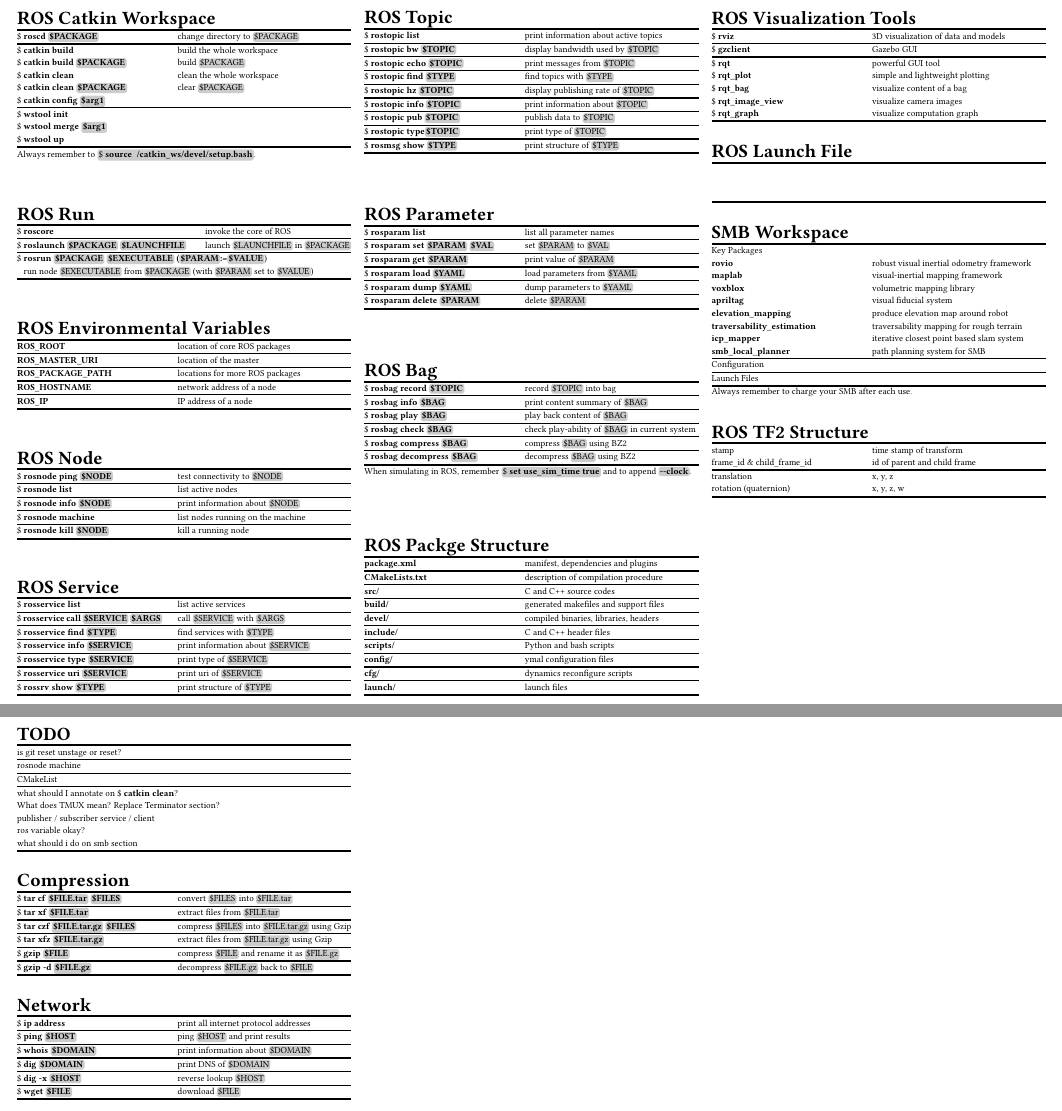
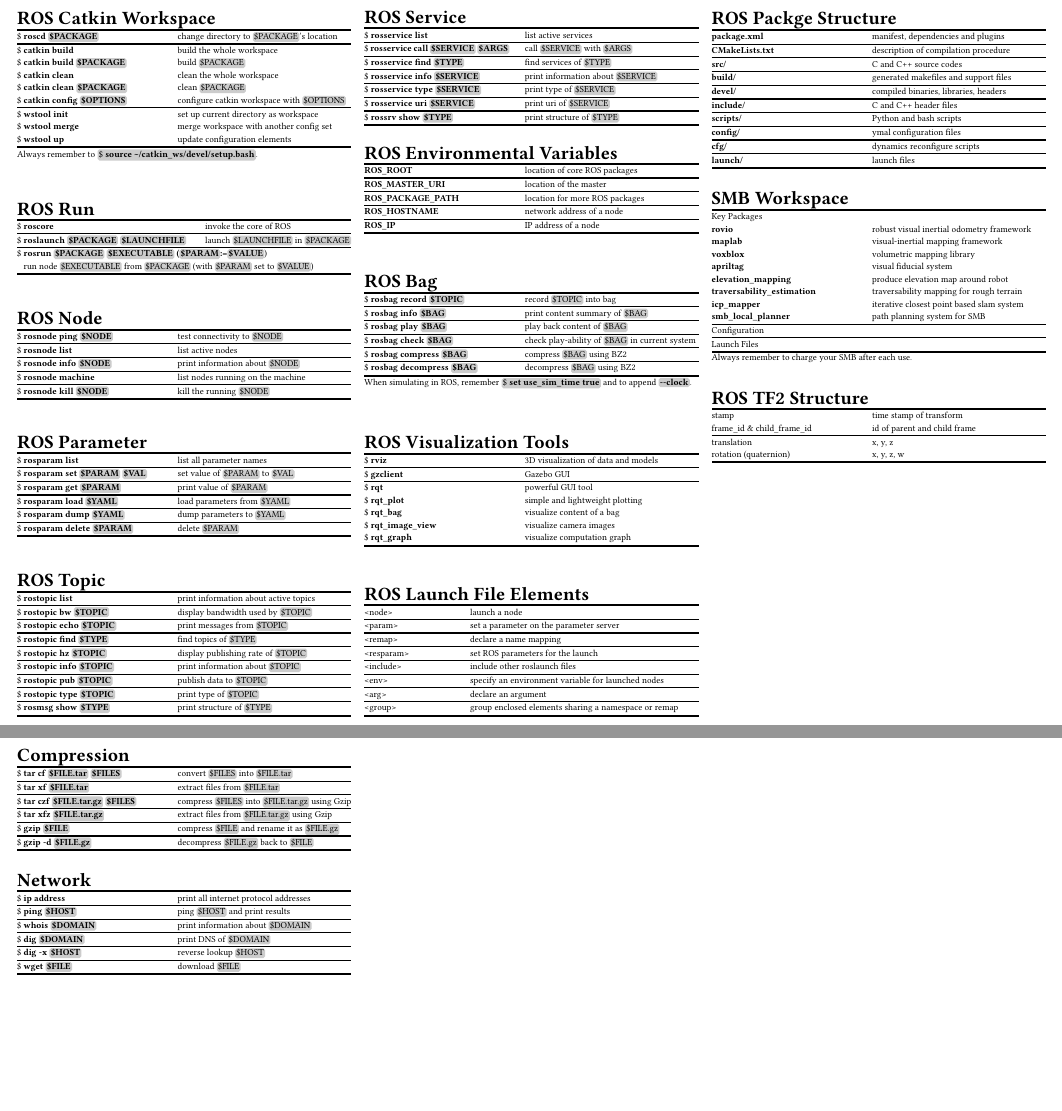
Before and after one commit to YizeWang/Linux-ROS-Cheat-Sheet, a LaTeX document (cheatsheet.tex): two parts of pages 2 and 3 of 3, joined at a grey line, cut so that both start at the same text, the shorter picture padded with empty space. Compiled offline with pdfLaTeX.

Commit message:
massive modification and correction on layout and contents

```diff
--- a/cheatsheet.tex
+++ b/cheatsheet.tex
@@ -18,6 +18,7 @@
 \newcommand{\cmt}[1]{\# #1}
 \newcommand{\code}[1]{\textbf{#1}}
 \newcommand{\cmd}[1]{\$ \textbf{#1}}
+\newcommand{\tag}[1]{<#1>}
 \newcommand{\hlx}{\\ \midrule[0.3ex]}
 \newcommand{\mytoprule}{\toprule[0.5ex]}
 \newcommand{\mybottomrule}{\bottomrule[0.5ex]}
@@ -42,6 +43,7 @@
 \newcolumntype{T}{>{\columncolor{white}}m{2em}}
 \newcolumntype{L}{>{\columncolor{white}[0pt][\tabcolsep]}X}
 \newcolumntype{R}{>{\columncolor{white}[\tabcolsep][0pt]}m{19em}}
+\newcolumntype{B}{>{\columncolor{white}[\tabcolsep][0pt]}m{25em}}
 \newcolumntype{S}{>{\columncolor{white}[\tabcolsep][0pt]}m{16em}}
 
 \begin{document}
@@ -251,20 +259,22 @@
+\columnbreak
+\vspace{0pt}
 
 % ---------- ROS Catkin Workspace ---------- %
 \begin{tabularx}{\linewidth}[ht]{@{}LR@{}}
 	\multicolumn{2}{@{}l@{}}{\headbf{ROS Catkin Workspace}} \\
 	\mytoprule
-	\cmd{roscd \vb{PACKAGE}}						& change directory to \vb{PACKAGE} \hlx
-	\cmd{catkin build}								& build the whole workspace \\
-	\cmd{catkin build \vb{PACKAGE}}					& build \vb{PACKAGE} \\
-	\cmd{catkin clean}								& clean the whole workspace \\
-	\cmd{catkin clean \vb{PACKAGE}}					& clear \vb{PACKAGE} \\
-	\cmd{catkin config \vb{arg1}}					& \hlx
-	\cmd{wstool init}								& \\
-	\cmd{wstool merge \vb{arg1}}					& \\
-	\cmd{wstool up}									& \\
+	\cmd{roscd \vb{PACKAGE}}			& change directory to \vb{PACKAGE}'s location \hlx
+	\cmd{catkin build}					& build the whole workspace \\
+	\cmd{catkin build \vb{PACKAGE}}		& build \vb{PACKAGE} \\
+	\cmd{catkin clean}					& clean the whole workspace \\
+	\cmd{catkin clean \vb{PACKAGE}}		& clean \vb{PACKAGE} \\
+	\cmd{catkin config \vb{OPTIONS}}	& configure catkin workspace with \vb{OPTIONS} \hlx
+	\cmd{wstool init}					& set up current directory as workspace \\
+	\cmd{wstool merge}					& merge workspace with another config set \\
+	\cmd{wstool up}						& update configuration elements \\
 	\mybottomrule
 \end{tabularx}
-Always remember to \cb{\cmd{source ~/catkin\_ws/devel/setup.bash}}.
+Always remember to \cb{\cmd{source \textasciitilde/catkin\_ws/devel/setup.bash}}.
 \spacebtwtables
 
 % ---------- ROS Run ---------- %
@@ -283,19 +293,6 @@
 \end{tabularx}
 \spacebtwtables
 
-% ---------- ROS Environmental Variables ---------- %
-\begin{tabularx}{\linewidth}[ht]{@{}LR@{}}
-	\multicolumn{2}{@{}l@{}}{\headbf{ROS Environmental Variables}} \\
-	\mytoprule
-	\code{ROS\_ROOT}			& location of core ROS packages \hlx
-	\code{ROS\_MASTER\_URI}		& location of the master \hlx
-	\code{ROS\_PACKAGE\_PATH}	& locations for more ROS packages \hlx
-	\code{ROS\_HOSTNAME}		& network address of a node \hlx
-	\code{ROS\_IP}				& IP address of a node \\
-	\mybottomrule
-\end{tabularx}
-\spacebtwtables
-
 % ---------- ROS Node ---------- %
 \begin{tabularx}{\linewidth}[ht]{@{}LR@{}}
 	\multicolumn{2}{@{}l@{}}{\headbf{ROS Node}} \\
@@ -304,22 +301,21 @@
 	\cmd{rosnode list}					& list active nodes \hlx
 	\cmd{rosnode info \vb{NODE}}		& print information about \vb{NODE} \hlx
 	\cmd{rosnode machine}				& list nodes running on the machine \hlx
-	\cmd{rosnode kill \vb{NODE}}		& kill a running node \\
+	\cmd{rosnode kill \vb{NODE}}		& kill the running \vb{NODE} \\
 	\mybottomrule
 \end{tabularx}
 \spacebtwtables
 
-% ---------- ROS Service ---------- %
+% ---------- ROS Parameter ---------- %
 \begin{tabularx}{\linewidth}[ht]{@{}LR@{}}
-	\multicolumn{2}{@{}l@{}}{\headbf{ROS Service}} \\
+	\multicolumn{2}{@{}l@{}}{\headbf{ROS Parameter}} \\
 	\mytoprule
-	\cmd{rosservice list}							& list active services \hlx
-	\cmd{rosservice call \vb{SERVICE} \vb{ARGS}}	& call \vb{SERVICE} with \vb{ARGS} \hlx
-	\cmd{rosservice find \vb{TYPE}}					& find services with \vb{TYPE} \hlx
-	\cmd{rosservice info \vb{SERVICE}}				& print information about \vb{SERVICE} \hlx
-	\cmd{rosservice type \vb{SERVICE}}				& print type of \vb{SERVICE} \hlx
-	\cmd{rosservice uri \vb{SERVICE}}				& print uri of \vb{SERVICE} \hlx
-	\cmd{rossrv show \vb{TYPE}}						& print structure of \vb{TYPE} \\
+	\cmd{rosparam list}						& list all parameter names \hlx
+	\cmd{rosparam set \vb{PARAM} \vb{VAL}}	& set value of \vb{PARAM} to \vb{VAL} \hlx
+	\cmd{rosparam get \vb{PARAM}}			& print value of \vb{PARAM} \hlx
+	\cmd{rosparam load \vb{YAML}}			& load parameters from \vb{YAML} \hlx
+	\cmd{rosparam dump \vb{YAML}}			& dump parameters to \vb{YAML} \hlx
+	\cmd{rosparam delete \vb{PARAM}}		& delete \vb{PARAM} \\
 	\mybottomrule
 \end{tabularx}
 \spacebtwtables
@@ -331,26 +327,42 @@
 	\cmd{rostopic list}					& print information about active topics \hlx
 	\cmd{rostopic bw \vb{TOPIC}}		& display bandwidth used by \vb{TOPIC} \hlx
 	\cmd{rostopic echo \vb{TOPIC}}		& print messages from \vb{TOPIC}\hlx
-	\cmd{rostopic find \vb{TYPE}}		& find topics with \vb{TYPE} \hlx
+	\cmd{rostopic find \vb{TYPE}}		& find topics of \vb{TYPE} \hlx
 	\cmd{rostopic hz \vb{TOPIC}}		& display publishing rate of \vb{TOPIC} \hlx
 	\cmd{rostopic info \vb{TOPIC}}		& print information about \vb{TOPIC} \hlx
 	\cmd{rostopic pub \vb{TOPIC}}		& publish data to \vb{TOPIC} \hlx
-	\cmd{rostopic type\vb{TOPIC}}		& print type of \vb{TOPIC} \hlx
+	\cmd{rostopic type \vb{TOPIC}}		& print type of \vb{TOPIC} \hlx
 	\cmd{rosmsg show \vb{TYPE}}			& print structure of \vb{TYPE} \\
 	\mybottomrule
 \end{tabularx}
-\spacebtwtables
 
-% ---------- ROS Parameter ---------- %
+\vspace{0pt}
+\columnbreak
+\vspace{0pt}
+
+% ---------- ROS Service ---------- %
 \begin{tabularx}{\linewidth}[ht]{@{}LR@{}}
-	\multicolumn{2}{@{}l@{}}{\headbf{ROS Parameter}} \\
+	\multicolumn{2}{@{}l@{}}{\headbf{ROS Service}} \\
 	\mytoprule
-	\cmd{rosparam list}						& list all parameter names \hlx
-	\cmd{rosparam set \vb{PARAM} \vb{VAL}}	& set \vb{PARAM} to \vb{VAL} \hlx
-	\cmd{rosparam get \vb{PARAM}}			& print value of \vb{PARAM} \hlx
-	\cmd{rosparam load \vb{YAML}}			& load parameters from \vb{YAML} \hlx
-	\cmd{rosparam dump \vb{YAML}}			& dump parameters to \vb{YAML} \hlx
-	\cmd{rosparam delete \vb{PARAM}}		& delete \vb{PARAM} \\
+	\cmd{rosservice list}							& list active services \hlx
+	\cmd{rosservice call \vb{SERVICE} \vb{ARGS}}	& call \vb{SERVICE} with \vb{ARGS} \hlx
+	\cmd{rosservice find \vb{TYPE}}					& find services of \vb{TYPE} \hlx
+	\cmd{rosservice info \vb{SERVICE}}				& print information about \vb{SERVICE} \hlx
+	\cmd{rosservice type \vb{SERVICE}}				& print type of \vb{SERVICE} \hlx
+	\cmd{rosservice uri \vb{SERVICE}}				& print uri of \vb{SERVICE} \hlx
+	\cmd{rossrv show \vb{TYPE}}						& print structure of \vb{TYPE} \\
+	\mybottomrule
+\end{tabularx}
+
+% ---------- ROS Environmental Variables ---------- %
+\begin{tabularx}{\linewidth}[ht]{@{}LR@{}}
+	\multicolumn{2}{@{}l@{}}{\headbf{ROS Environmental Variables}} \\
+	\mytoprule
+	\code{ROS\_ROOT}			& location of core ROS packages \hlx
+	\code{ROS\_MASTER\_URI}		& location of the master \hlx
+	\code{ROS\_PACKAGE\_PATH}	& location for more ROS packages \hlx
+	\code{ROS\_HOSTNAME}		& network address of a node \hlx
+	\code{ROS\_IP}				& IP address of a node \\
 	\mybottomrule
 \end{tabularx}
 \spacebtwtables
@@ -370,24 +382,6 @@
 When simulating in ROS, remember \cb{\cmd{set use\_sim\_time true}} and to append \cb{\code{{-}{-}clock}}.
 \spacebtwtables
 
-% ---------- ROS Packge Structure ---------- %
-\begin{tabularx}{\linewidth}[ht]{@{}LR@{}}
-	\multicolumn{2}{@{}l@{}}{\headbf{ROS Packge Structure}} \\
-	\mytoprule
-	\code{package.xml}		& manifest, dependencies and plugins \hlx
-	\code{CMakeLists.txt}	& description of compilation procedure \hlx
-	\code{src/}				& C and C++ source codes \hlx
-	\code{build/}			& generated makefiles and support files \hlx
-	\code{devel/}			& compiled binaries, libraries, headers \hlx
-	\code{include/}			& C and C++ header files \hlx
-	\code{scripts/}			& Python and bash scripts \hlx
-	\code{config/}			& ymal configuration files \hlx
-	\code{cfg/}				& dynamics reconfigure scripts \hlx
-	\code{launch/}			& launch files \\
-	\mybottomrule
-\end{tabularx}
-\spacebtwtables
-
 % ---------- ROS Visualization Tools ---------- %
 \begin{tabularx}{\linewidth}[ht]{@{}LR@{}}
 	\multicolumn{2}{@{}l@{}}{\headbf{ROS Visualization Tools}} \\
@@ -403,13 +397,39 @@
 \end{tabularx}
 \spacebtwtables
 
-% ---------- ROS Launch File ---------- %
+% ---------- ROS Launch File Elements ---------- %
+\begin{tabularx}{\linewidth}[ht]{@{}LB@{}}
+	\multicolumn{2}{@{}l@{}}{\headbf{ROS Launch File Elements}} \\
+	\mytoprule
+	\tag{node}& launch a node \hlx
+	\tag{param}& set a parameter on the parameter server \hlx
+	\tag{remap}& declare a name mapping \hlx
+	\tag{resparam}& set ROS parameters for the launch \hlx
+	\tag{include}& include other roslaunch files \hlx
+	\tag{env}& specify an environment variable for launched nodes \hlx
+	\tag{arg}& declare an argument \hlx
+	\tag{group}& group enclosed elements sharing a namespace or remap \\
+	\mybottomrule
+\end{tabularx}
+
+\vspace{0pt}
+\columnbreak
+\vspace{0pt}
+
+% ---------- ROS Packge Structure ---------- %
 \begin{tabularx}{\linewidth}[ht]{@{}LR@{}}
-	\multicolumn{2}{@{}l@{}}{\headbf{ROS Launch File}} \\
+	\multicolumn{2}{@{}l@{}}{\headbf{ROS Packge Structure}} \\
 	\mytoprule
-	& \\
-	& \\
-	& \\
+	\code{package.xml}		& manifest, dependencies and plugins \hlx
+	\code{CMakeLists.txt}	& description of compilation procedure \hlx
+	\code{src/}				& C and C++ source codes \hlx
+	\code{build/}			& generated makefiles and support files \hlx
+	\code{devel/}			& compiled binaries, libraries, headers \hlx
+	\code{include/}			& C and C++ header files \hlx
+	\code{scripts/}			& Python and bash scripts \hlx
+	\code{config/}			& ymal configuration files \hlx
+	\code{cfg/}				& dynamics reconfigure scripts \hlx
+	\code{launch/}			& launch files \\
 	\mybottomrule
 \end{tabularx}
 \spacebtwtables
@@ -446,23 +466,8 @@
 \end{tabularx}
 \spacebtwtables
 
+\vfill\null
 \newpage
-
-% ---------- TODO ---------- %
-\begin{tabularx}{\linewidth}[ht]{@{}L@{}}
-	\multicolumn{1}{@{}l@{}}{\headbf{TODO}} \\
-	\mytoprule
-	is git reset unstage or reset? \hlx
-	rosnode machine \hlx
-	CMakeList \hlx
-	what should I annotate on \cmd{catkin clean}? \\
-	What does TMUX mean? Replace Terminator section? \\
-	publisher / subscriber    service / client \\
-	ros variable okay? \\
-	what should i do on smb section \\
-	\mybottomrule
-\end{tabularx}
-\spacebtwtables
 
 % ---------- Compression ---------- %
 \begin{tabularx}{\linewidth}[ht]{@{}LR@{}}
@@ -490,7 +495,8 @@
 	\cmd{wget \vb{FILE}}		& download \vb{FILE} \\
 	\mybottomrule
 \end{tabularx}
-\spacebtwtables
+
+\vspace{0pt}
 
 \end{multicols*}
 \end{document}
```
Also changed, not shown: cheatsheet.pdf, cheatsheet.tex (90 more changed lines).
